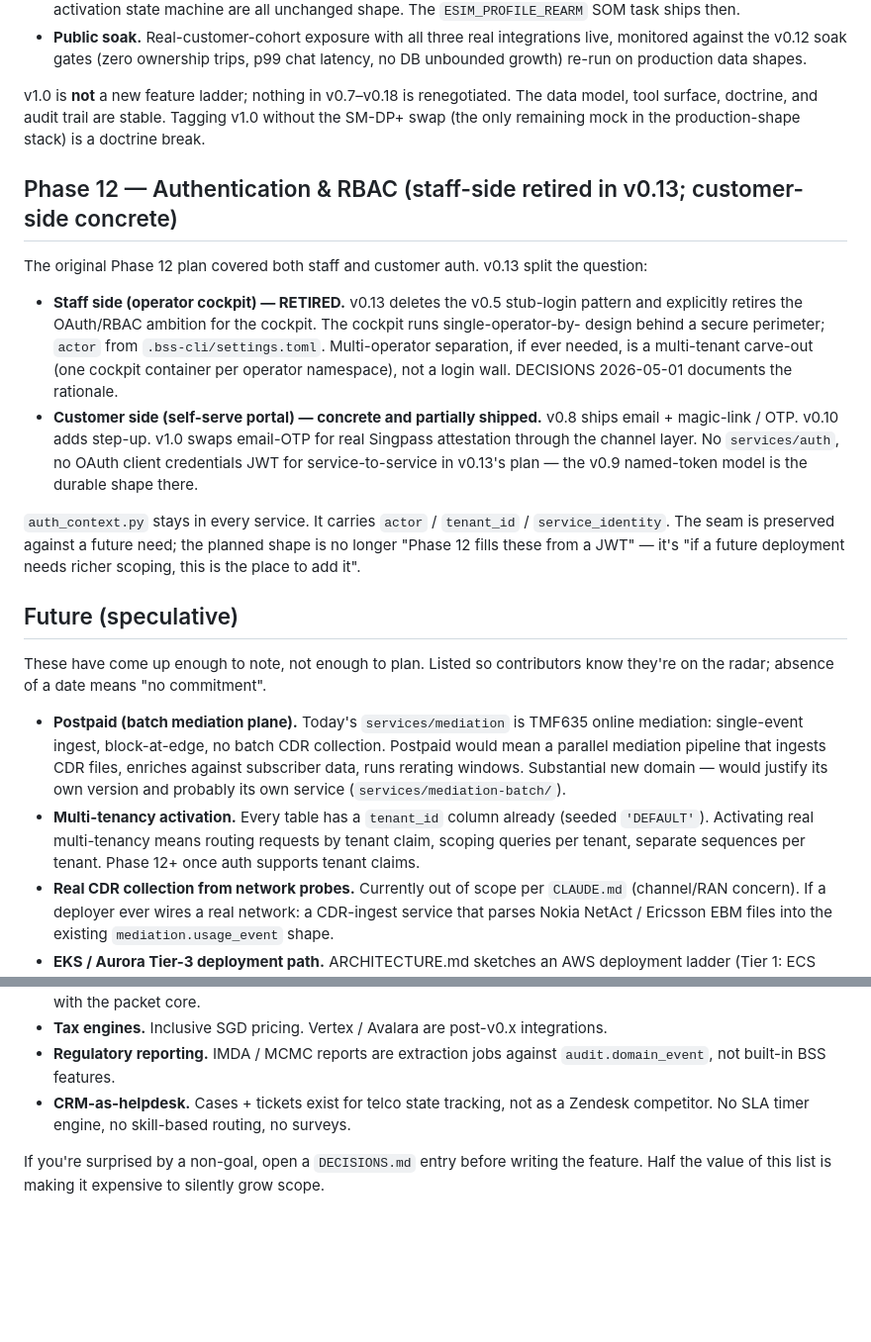
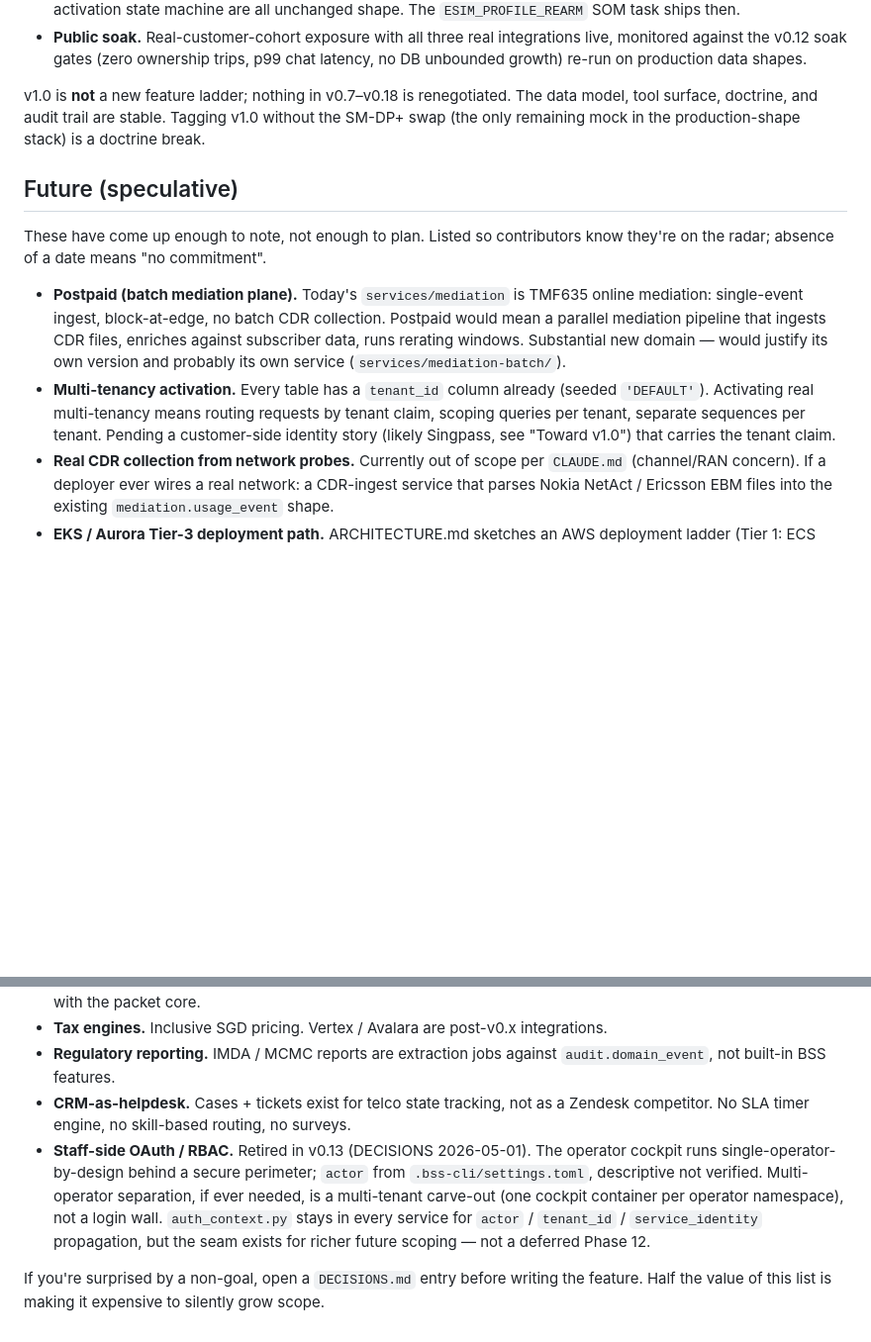
Before and after one commit to samurai-bot/bss-cli, a Markdown page: ROADMAP.md, 2 parts joined by grey strips. Shown at 99% size. Drawn GitHub-style; blank space fills up the shorter version.

Commit message:
docs(roadmap): retire 'Phase 12' framing — staff-RBAC moves to Non-goals
The 'Phase 12' label was an artifact of the original phase plan
that v0.13 explicitly retired (DECISIONS 2026-05-01). Keeping a
roadmap section called 'Phase 12' implied a deferred future
deliverable — there isn't one.

* Deleted the standalone 'Phase 12 — Authentication & RBAC' section.
* Added staff-side OAuth/RBAC retirement as a Non-goals bullet so
  it's clear this is not on the roadmap.
* Reworded the Multi-tenancy bullet in Future to point at the
  customer-side identity story (Singpass swap in 'Toward v1.0')
  instead of 'Phase 12+'.
* The customer-side auth story (v0.8 magic-link, v0.10 step-up,
  v1.0 Singpass swap) lives in the Shipped table + 'Toward v1.0'
  — no separate roadmap section needed.

ROADMAP.md is now 85 lines, 4 honest sections: Shipped /
Toward v1.0 / Future / Non-goals.

Two CLAUDE.md mentions of 'Phase 12' left untouched — doctrine-
locked historical context describing the original v0.3 / v0.8
design framing, not a forward commitment.

```diff
--- a/ROADMAP.md
+++ b/ROADMAP.md
@@ -55,37 +55,12 @@ renegotiated. The data model, tool surface, doctrine, and audit
 trail are stable. Tagging v1.0 without the SM-DP+ swap (the only
 remaining mock in the production-shape stack) is a doctrine break.
 
-## Phase 12 — Authentication & RBAC (staff-side retired in v0.13; customer-side concrete)
-
-The original Phase 12 plan covered both staff and customer auth.
-v0.13 split the question:
-
-- **Staff side (operator cockpit) — RETIRED.** v0.13 deletes the
-  v0.5 stub-login pattern and explicitly retires the OAuth/RBAC
-  ambition for the cockpit. The cockpit runs single-operator-by-
-  design behind a secure perimeter; `actor` from `.bss-cli/settings.toml`.
-  Multi-operator separation, if ever needed, is a multi-tenant
-  carve-out (one cockpit container per operator namespace), not a
-  login wall. DECISIONS 2026-05-01 documents the rationale.
-- **Customer side (self-serve portal) — concrete and partially
-  shipped.** v0.8 ships email + magic-link / OTP. v0.10 adds
-  step-up. v1.0 swaps email-OTP for real Singpass attestation
-  through the channel layer. No `services/auth`, no OAuth client
-  credentials JWT for service-to-service in v0.13's plan — the
-  v0.9 named-token model is the durable shape there.
-
-`auth_context.py` stays in every service. It carries `actor` /
-`tenant_id` / `service_identity`. The seam is preserved against a
-future need; the planned shape is no longer "Phase 12 fills these
-from a JWT" — it's "if a future deployment needs richer scoping,
-this is the place to add it".
-
 ## Future (speculative)
 
 These have come up enough to note, not enough to plan. Listed so contributors know they're on the radar; absence of a date means "no commitment".
 
 - **Postpaid (batch mediation plane).** Today's `services/mediation` is TMF635 online mediation: single-event ingest, block-at-edge, no batch CDR collection. Postpaid would mean a parallel mediation pipeline that ingests CDR files, enriches against subscriber data, runs rerating windows. Substantial new domain — would justify its own version and probably its own service (`services/mediation-batch/`).
-- **Multi-tenancy activation.** Every table has a `tenant_id` column already (seeded `'DEFAULT'`). Activating real multi-tenancy means routing requests by tenant claim, scoping queries per tenant, separate sequences per tenant. Phase 12+ once auth supports tenant claims.
+- **Multi-tenancy activation.** Every table has a `tenant_id` column already (seeded `'DEFAULT'`). Activating real multi-tenancy means routing requests by tenant claim, scoping queries per tenant, separate sequences per tenant. Pending a customer-side identity story (likely Singpass, see "Toward v1.0") that carries the tenant claim.
 - **Real CDR collection from network probes.** Currently out of scope per `CLAUDE.md` (channel/RAN concern). If a deployer ever wires a real network: a CDR-ingest service that parses Nokia NetAct / Ericsson EBM files into the existing `mediation.usage_event` shape.
 - **EKS / Aurora Tier-3 deployment path.** ARCHITECTURE.md sketches an AWS deployment ladder (Tier 1: ECS Fargate single-AZ; Tier 2: small MVNO; Tier 3: scaled MVNO on EKS + Aurora). Tier 1 is buildable from the current Dockerfiles. Tier 3 needs schema-per-service Postgres extraction (the boundary is already enforced; the split is mechanical).
 - **Customer-initiated chat in the self-serve portal.** Self-serve does signup, not support. A chat surface that escalates to a CSR is a real product, not a v0.x extension.
@@ -105,5 +80,6 @@ Restated from `CLAUDE.md` §"Scope boundaries" because new contributors keep ask
 - **Tax engines.** Inclusive SGD pricing. Vertex / Avalara are post-v0.x integrations.
 - **Regulatory reporting.** IMDA / MCMC reports are extraction jobs against `audit.domain_event`, not built-in BSS features.
 - **CRM-as-helpdesk.** Cases + tickets exist for telco state tracking, not as a Zendesk competitor. No SLA timer engine, no skill-based routing, no surveys.
+- **Staff-side OAuth / RBAC.** Retired in v0.13 (DECISIONS 2026-05-01). The operator cockpit runs single-operator-by-design behind a secure perimeter; `actor` from `.bss-cli/settings.toml`, descriptive not verified. Multi-operator separation, if ever needed, is a multi-tenant carve-out (one cockpit container per operator namespace), not a login wall. `auth_context.py` stays in every service for `actor` / `tenant_id` / `service_identity` propagation, but the seam exists for richer future scoping — not a deferred Phase 12.
 
 If you're surprised by a non-goal, open a `DECISIONS.md` entry before writing the feature. Half the value of this list is making it expensive to silently grow scope.
```
